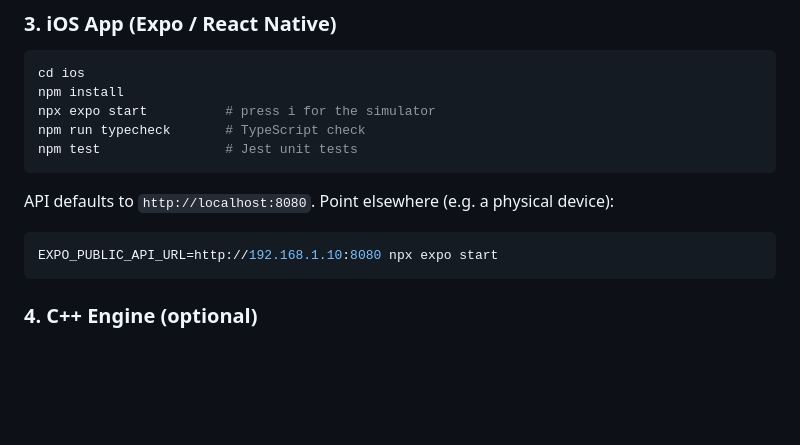
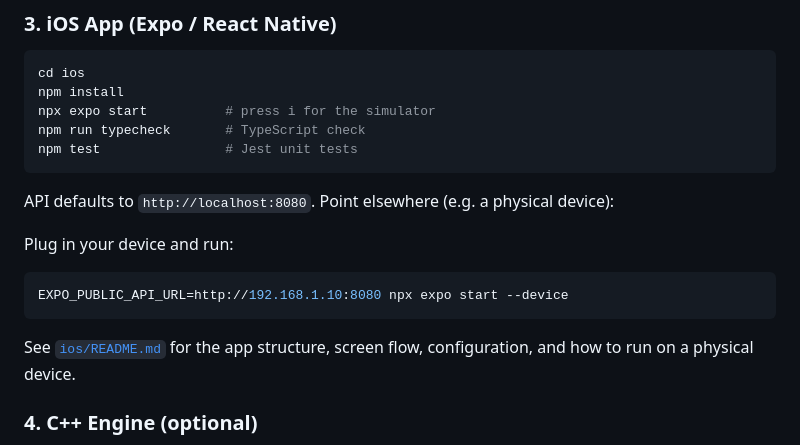
Before and after one commit to nickczak/OnTheMoney-Finance-Tracker, a Markdown page: README.md, the part around one of its changes. GitHub-like rendering; blank space fills up the shorter version.

Commit message:
Document architecture and physical-device run steps

````diff
--- a/README.md
+++ b/README.md
@@ -67,9 +121,12 @@ npm test                # Jest unit tests
 
 API defaults to `http://localhost:8080`. Point elsewhere (e.g. a physical device):
 
+Plug in your device and run:
 ```bash
-EXPO_PUBLIC_API_URL=http://192.168.1.10:8080 npx expo start
+EXPO_PUBLIC_API_URL=http://192.168.1.10:8080 npx expo start --device
 ```
+
+See [`ios/README.md`](ios/README.md) for the app structure, screen flow, configuration, and how to run on a physical device.
 
 ### 4. C++ Engine (optional)
 
````
Also changed, not shown: other parts of README.md (+54 -0 lines), ios/README.md (added, +151 -0 lines).
